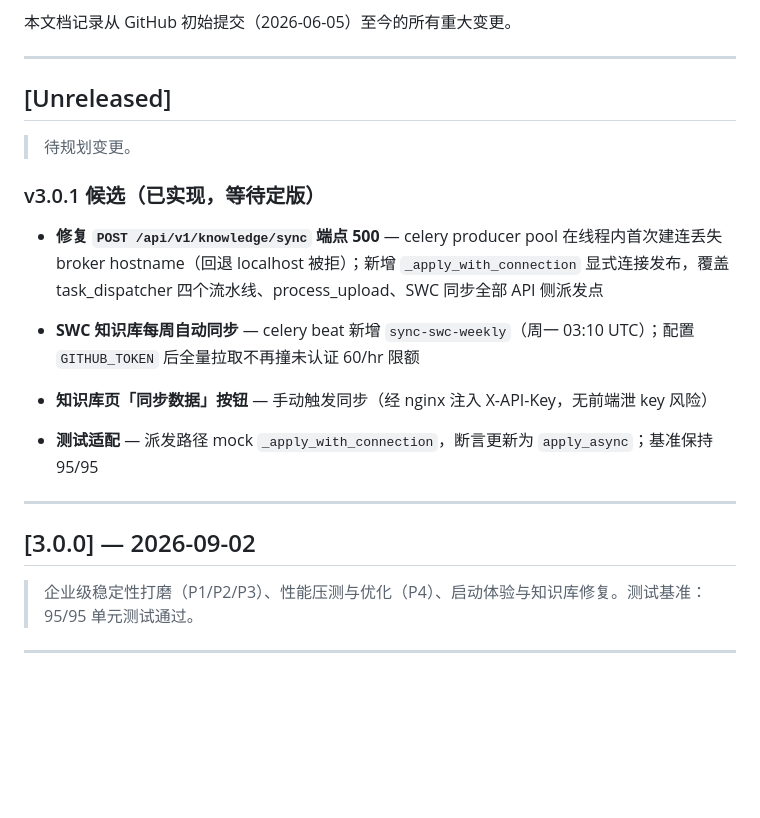
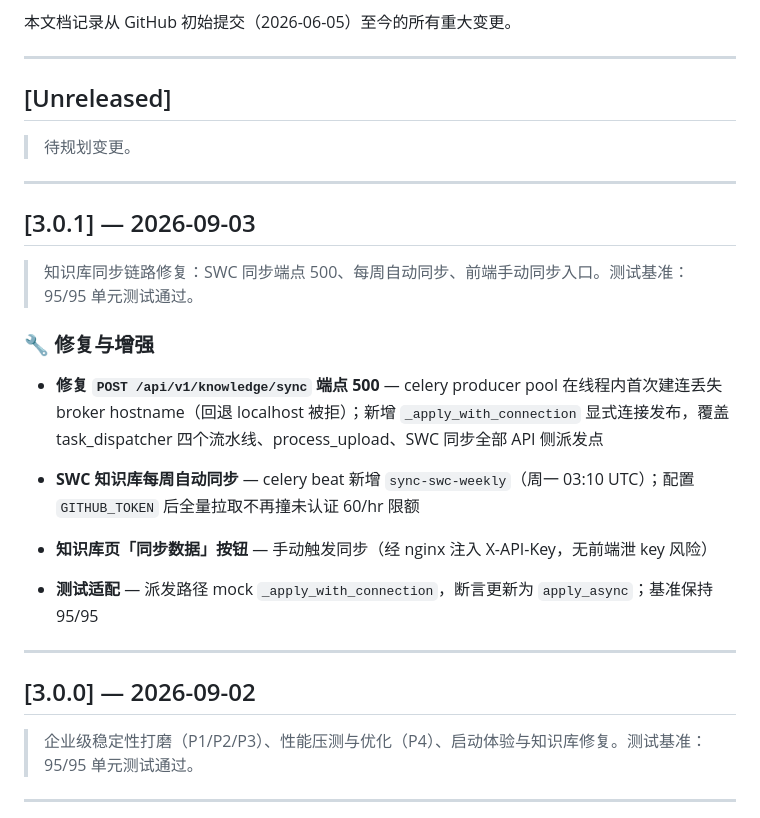
Before and after one commit to Kared331/SolidityGuard, a Markdown page: CHANGELOG.md, the part around one of its changes. GitHub-like rendering; blank space fills up the shorter version.

Commit message:
release: v3.0.1 定版 CHANGELOG（Unreleased 拆分版本节 + 清除误转义）

```diff
--- a/CHANGELOG.md
+++ b/CHANGELOG.md
@@ -6,13 +6,19 @@ SolidGuard 项目更新说明。
 
 ***
 
-## \[Unreleased]
+## [Unreleased]
 
 > 待规划变更。
 
-### v3.0.1 候选（已实现，等待定版）
+***
 
-- **修复** **`POST /api/v1/knowledge/sync`** **端点 500** — celery producer pool 在线程内首次建连丢失 broker hostname（回退 localhost 被拒）；新增 `_apply_with_connection` 显式连接发布，覆盖 task\_dispatcher 四个流水线、process\_upload、SWC 同步全部 API 侧派发点
+## [3.0.1] — 2026-09-03
+
+> 知识库同步链路修复：SWC 同步端点 500、每周自动同步、前端手动同步入口。测试基准：95/95 单元测试通过。
+
+### 🔧 修复与增强
+
+- **修复 `POST /api/v1/knowledge/sync` 端点 500** — celery producer pool 在线程内首次建连丢失 broker hostname（回退 localhost 被拒）；新增 `_apply_with_connection` 显式连接发布，覆盖 task_dispatcher 四个流水线、process_upload、SWC 同步全部 API 侧派发点
 
 - **SWC 知识库每周自动同步** — celery beat 新增 `sync-swc-weekly`（周一 03:10 UTC）；配置 `GITHUB_TOKEN` 后全量拉取不再撞未认证 60/hr 限额
 
@@ -22,7 +28,7 @@ SolidGuard 项目更新说明。
 
 ***
 
-## \[3.0.0] — 2026-09-02
+## [3.0.0] — 2026-09-02
 
 > 企业级稳定性打磨（P1/P2/P3）、性能压测与优化（P4）、启动体验与知识库修复。测试基准：95/95 单元测试通过。
 
```
Also changed, not shown: other parts of CHANGELOG.md (+9 -9 lines).
